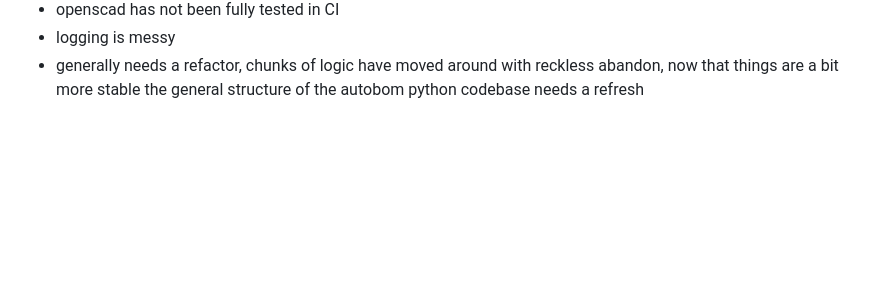
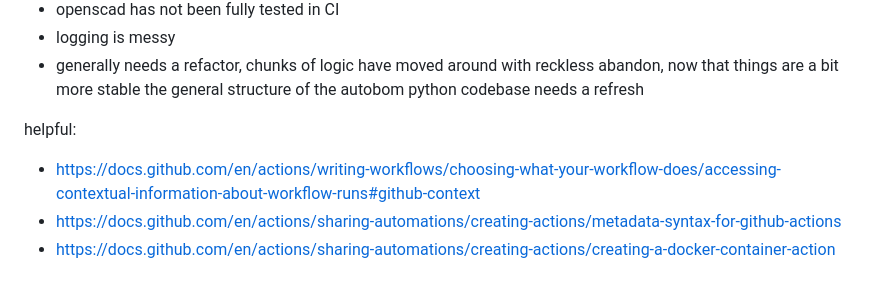
Before and after one commit to opulo-inc/autobom, a Markdown page: README.md, the part around the change. Drawn GitHub-style; blank space fills up the shorter version.

```diff
--- a/README.md
+++ b/README.md
@@ -74,3 +74,8 @@ TODO:
 - openscad has not been fully tested in CI
 - logging is messy
 - generally needs a refactor, chunks of logic have moved around with reckless abandon, now that things are a bit more stable the general structure of the autobom python codebase needs a refresh
+
+helpful:
+- https://docs.github.com/en/actions/writing-workflows/choosing-what-your-workflow-does/accessing-contextual-information-about-workflow-runs#github-context
+- https://docs.github.com/en/actions/sharing-automations/creating-actions/metadata-syntax-for-github-actions
+- https://docs.github.com/en/actions/sharing-automations/creating-actions/creating-a-docker-container-action
```
